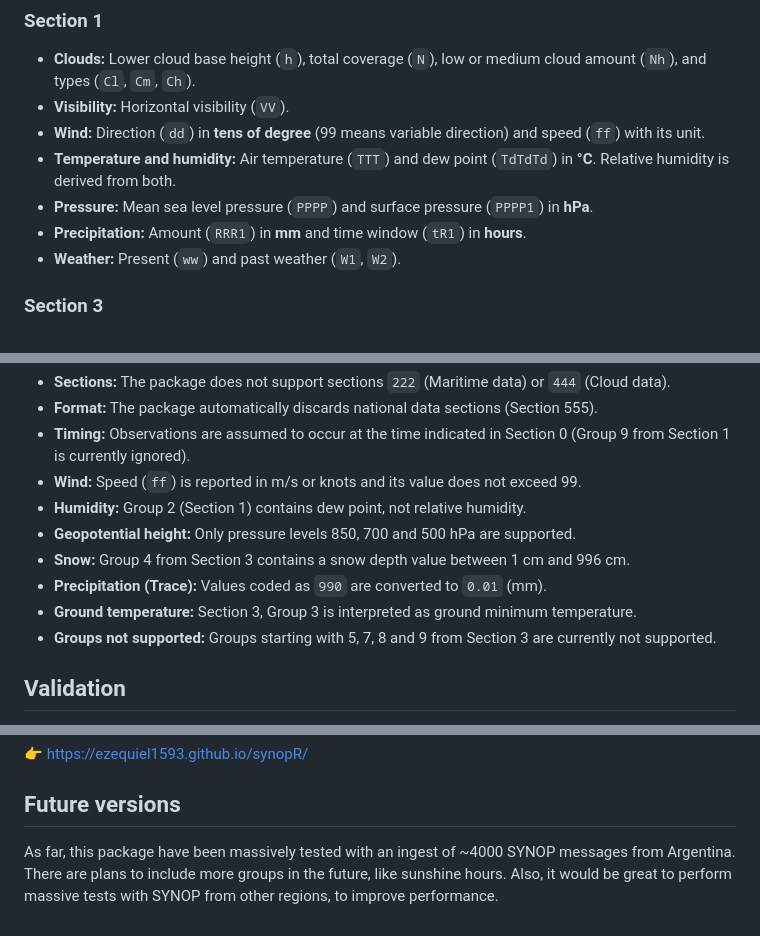
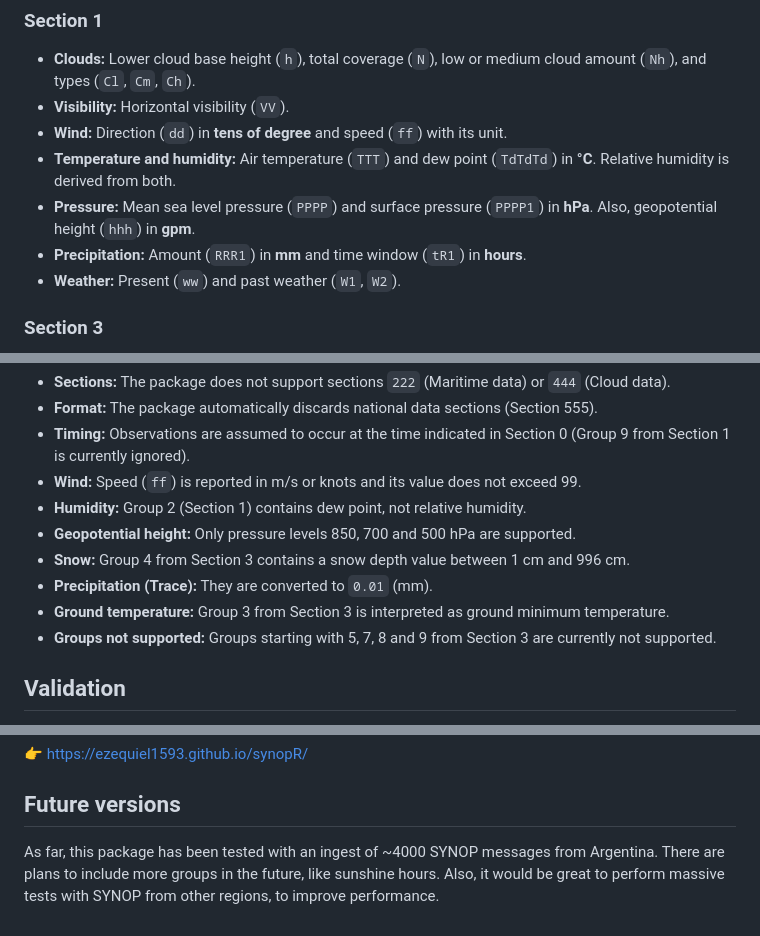
Before and after one commit to ezequiel1593/synopR, a Markdown page: README.md, 3 parts joined by grey strips. GitHub-like rendering.

Commit message:
correction of minor mistakes in README

```diff
--- a/README.md
+++ b/README.md
@@ -18,9 +18,9 @@ This package extracts the following meteorological parameters:
 ### Section 1
 * **Clouds:** Lower cloud base height (`h`), total coverage (`N`), low or medium cloud amount (`Nh`), and types (`Cl`, `Cm`, `Ch`).
 * **Visibility:** Horizontal visibility (`VV`).
-* **Wind:** Direction (`dd`) in **tens of degree** (99 means variable direction) and speed (`ff`) with its unit.
+* **Wind:** Direction (`dd`) in **tens of degree** and speed (`ff`) with its unit.
 * **Temperature and humidity:** Air temperature (`TTT`) and dew point (`TdTdTd`) in **°C**. Relative humidity is derived from both.
-* **Pressure:** Mean sea level pressure (`PPPP`) and surface pressure (`PPPP1`) in **hPa**.
+* **Pressure:** Mean sea level pressure (`PPPP`) and surface pressure (`PPPP1`) in **hPa**. Also, geopotential height (`hhh`) in **gpm**.
 * **Precipitation:** Amount (`RRR1`) in **mm** and time window (`tR1`) in **hours**.
 * **Weather:** Present (`ww`) and past weather (`W1`, `W2`).
 
@@ -60,8 +60,8 @@ To ensure accurate decoding, the package assumes:
 * **Humidity:** Group 2 (Section 1) contains dew point, not relative humidity.
 * **Geopotential height:** Only pressure levels 850, 700 and 500 hPa are supported.
 * **Snow:** Group 4 from Section 3 contains a snow depth value between 1 cm and 996 cm.
-* **Precipitation (Trace):** Values coded as `990` are converted to `0.01` (mm).
-* **Ground temperature:** Section 3, Group 3 is interpreted as ground minimum temperature.
+* **Precipitation (Trace):** They are converted to `0.01` (mm).
+* **Ground temperature:** Group 3 from Section 3 is interpreted as ground minimum temperature.
 * **Groups not supported:** Groups starting with 5, 7, 8 and 9 from Section 3 are currently not supported.
 
 ## Validation
@@ -79,6 +79,6 @@ The complete documentation, including function references and tutorials in both
 👉 [https://ezequiel1593.github.io/synopR/](https://ezequiel1593.github.io/synopR/)
 
 ## Future versions
-As far, this package have been massively tested with an ingest of ~4000 SYNOP messages from Argentina. There are plans to
+As far, this package has been tested with an ingest of ~4000 SYNOP messages from Argentina. There are plans to
 include more groups in the future, like sunshine hours. Also, it would be great to perform massive tests with SYNOP
 from other regions, to improve performance.
```
